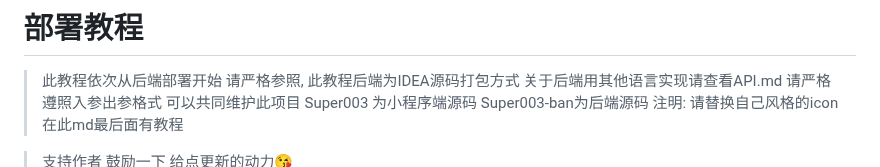
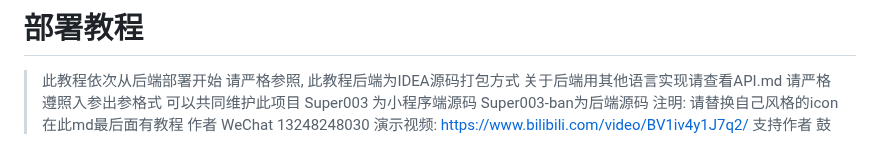
Before and after one commit to dulaiduwang003/TS-GPT, a Markdown page: README.md, the part around the change. Drawn GitHub-style.

```diff
--- a/README.md
+++ b/README.md
@@ -5,7 +5,8 @@
 > 可以共同维护此项目
 > Super003 为小程序端源码 Super003-ban为后端源码
 > 注明: 请替换自己风格的icon 在此md最后面有教程
-
+> 作者 WeChat 13248248030
+> 演示视频: https://www.bilibili.com/video/BV1iv4y1J7q2/
 > 支持作者 鼓励一下 给点更新的动力😘
 > ![图片](/static/nb.jpg)
 
```
